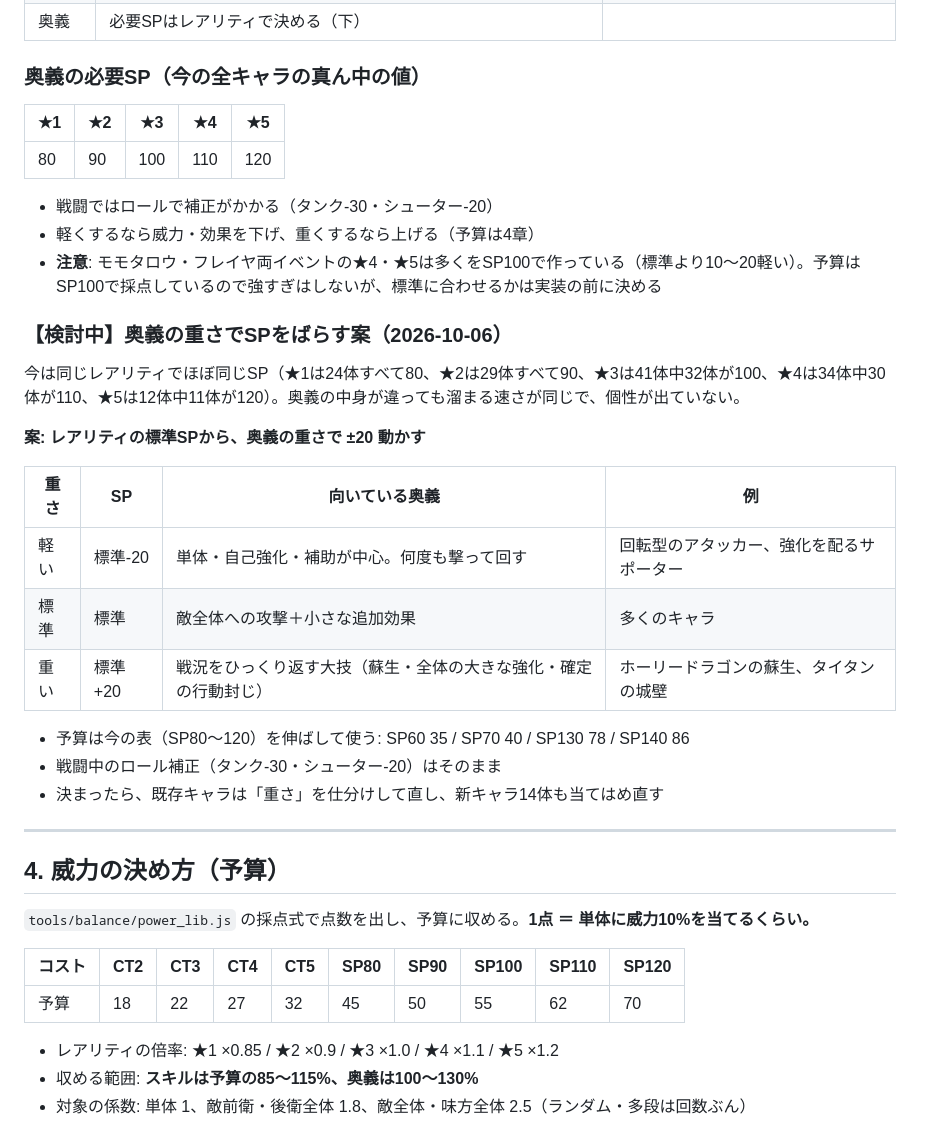
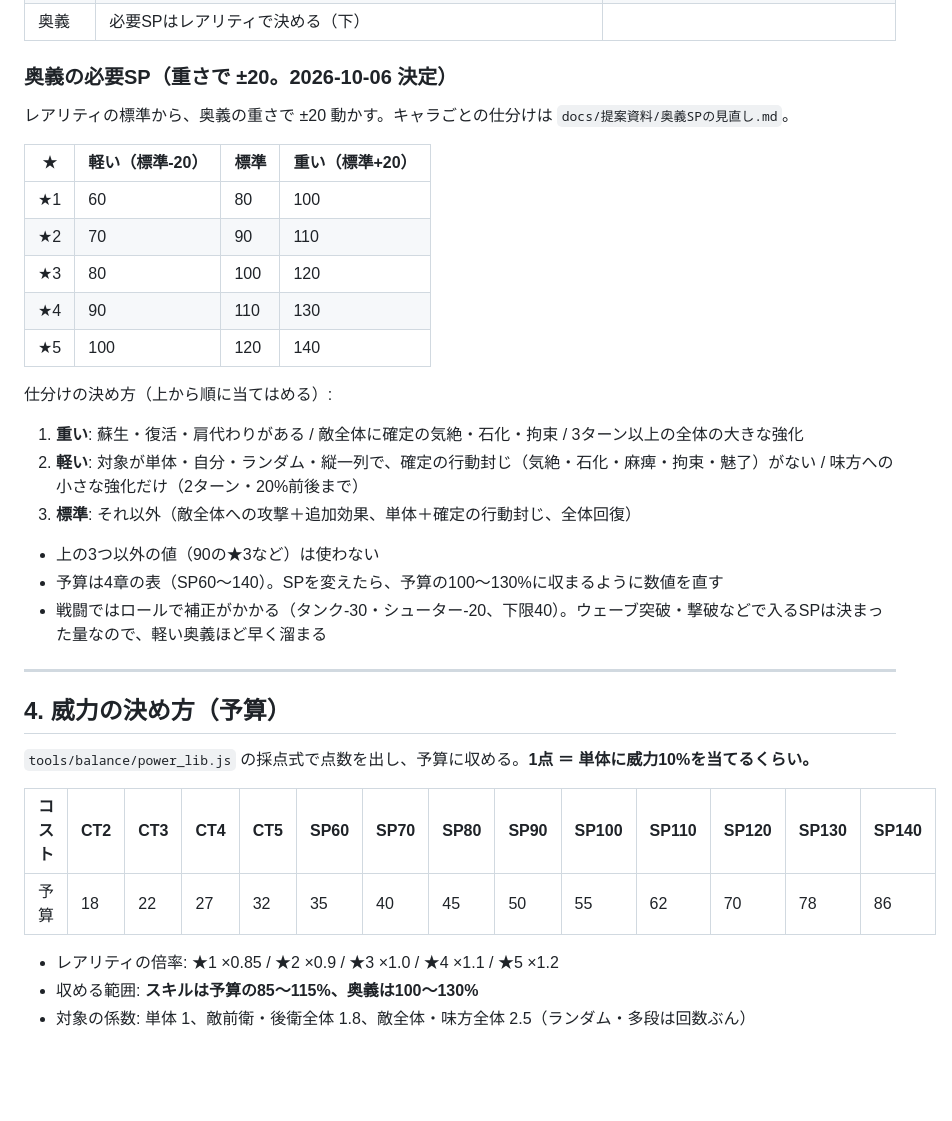
Before and after one commit to negiramen1922/monster-collector, a Markdown page: docs/design/キャラ設計のルール.md, the part around the change. GitHub-like rendering; blank space fills up the shorter version.

```diff
--- a/docs/design/キャラ設計のルール.md
+++ b/docs/design/キャラ設計のルール.md
@@ -68,32 +68,26 @@
 | パッシブ | 常に効く。**Lvで伸びる数値を必ず1つ持たせる** | 復活だけ・耐性だけ、のような伸びないパッシブは作らない |
 | 奥義 | 必要SPはレアリティで決める（下） | |
 
-### 奥義の必要SP（今の全キャラの真ん中の値）
+### 奥義の必要SP（重さで ±20。2026-10-06 決定）
 
-| ★1 | ★2 | ★3 | ★4 | ★5 |
-| --- | --- | --- | --- | --- |
-| 80 | 90 | 100 | 110 | 120 |
+レアリティの標準から、奥義の重さで ±20 動かす。キャラごとの仕分けは `docs/提案資料/奥義SPの見直し.md`。
 
-- 戦闘ではロールで補正がかかる（タンク-30・シューター-20）
-- 軽くするなら威力・効果を下げ、重くするなら上げる（予算は4章）
-- **注意**: モモタロウ・フレイヤ両イベントの★4・★5は多くをSP100で作っている（標準より10〜20軽い）。予算はSP100で採点しているので強すぎはしないが、標準に合わせるかは実装の前に決める
+| ★ | 軽い（標準-20） | 標準 | 重い（標準+20） |
+| --- | --- | --- | --- |
+| ★1 | 60 | 80 | 100 |
+| ★2 | 70 | 90 | 110 |
+| ★3 | 80 | 100 | 120 |
+| ★4 | 90 | 110 | 130 |
+| ★5 | 100 | 120 | 140 |
 
-### 【検討中】奥義の重さでSPをばらす案（2026-10-06）
+仕分けの決め方（上から順に当てはめる）:
+1. **重い**: 蘇生・復活・肩代わりがある / 敵全体に確定の気絶・石化・拘束 / 3ターン以上の全体の大きな強化
+2. **軽い**: 対象が単体・自分・ランダム・縦一列で、確定の行動封じ（気絶・石化・麻痺・拘束・魅了）がない / 味方への小さな強化だけ（2ターン・20%前後まで）
+3. **標準**: それ以外（敵全体への攻撃＋追加効果、単体＋確定の行動封じ、全体回復）
 
-今は同じレアリティでほぼ同じSP（★1は24体すべて80、★2は29体すべて90、★3は41体中32体が100、★4は34体中30体が110、★5は12体中11体が120）。奥義の中身が違っても溜まる速さが同じで、個性が出ていない。
-
-**案: レアリティの標準SPから、奥義の重さで ±20 動かす**
-
-| 重さ | SP | 向いている奥義 | 例 |
-| --- | --- | --- | --- |
-| 軽い | 標準-20 | 単体・自己強化・補助が中心。何度も撃って回す | 回転型のアタッカー、強化を配るサポーター |
-| 標準 | 標準 | 敵全体への攻撃＋小さな追加効果 | 多くのキャラ |
-| 重い | 標準+20 | 戦況をひっくり返す大技（蘇生・全体の大きな強化・確定の行動封じ） | ホーリードラゴンの蘇生、タイタンの城壁 |
-
-- 予算は今の表（SP80〜120）を伸ばして使う: SP60 35 / SP70 40 / SP130 78 / SP140 86
-- 戦闘中のロール補正（タンク-30・シューター-20）はそのまま
-- 決まったら、既存キャラは「重さ」を仕分けして直し、新キャラ14体も当てはめ直す
-
+- 上の3つ以外の値（90の★3など）は使わない
+- 予算は4章の表（SP60〜140）。SPを変えたら、予算の100〜130%に収まるように数値を直す
+- 戦闘ではロールで補正がかかる（タンク-30・シューター-20、下限40）。ウェーブ突破・撃破などで入るSPは決まった量なので、軽い奥義ほど早く溜まる
 
 ---
 
@@ -101,9 +95,9 @@
 
 `tools/balance/power_lib.js` の採点式で点数を出し、予算に収める。**1点 ＝ 単体に威力10%を当てるくらい。**
 
-| コスト | CT2 | CT3 | CT4 | CT5 | SP80 | SP90 | SP100 | SP110 | SP120 |
-| --- | --- | --- | --- | --- | --- | --- | --- | --- | --- |
-| 予算 | 18 | 22 | 27 | 32 | 45 | 50 | 55 | 62 | 70 |
+| コスト | CT2 | CT3 | CT4 | CT5 | SP60 | SP70 | SP80 | SP90 | SP100 | SP110 | SP120 | SP130 | SP140 |
+| --- | --- | --- | --- | --- | --- | --- | --- | --- | --- | --- | --- | --- | --- |
+| 予算 | 18 | 22 | 27 | 32 | 35 | 40 | 45 | 50 | 55 | 62 | 70 | 78 | 86 |
 
 - レアリティの倍率: ★1 ×0.85 / ★2 ×0.9 / ★3 ×1.0 / ★4 ×1.1 / ★5 ×1.2
 - 収める範囲: **スキルは予算の85〜115%、奥義は100〜130%**
```
Also changed, not shown: docs/提案資料/奥義SPの見直し.md (added, +282 -0 lines).
